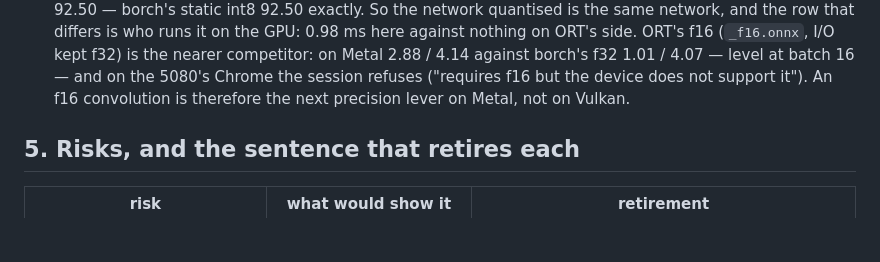
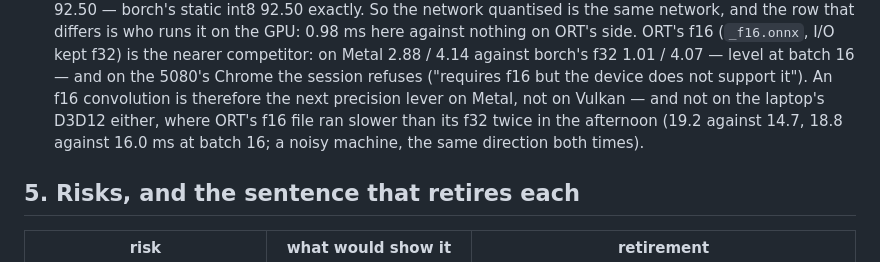
Before and after one commit to playidea-lab/borch, a Markdown page: docs/INT8.md, the part around the change. Drawn GitHub-style; blank space fills up the shorter version.

```diff
--- a/docs/INT8.md
+++ b/docs/INT8.md
@@ -299,7 +299,10 @@ wants the trade.
   ORT's f16 (`_f16.onnx`, I/O kept f32) is the nearer competitor: on Metal 2.88 / 4.14
   against borch's f32 1.01 / 4.07 — level at batch 16 — and on the 5080's Chrome the
   session refuses ("requires f16 but the device does not support it"). An f16
-  convolution is therefore the next precision lever on Metal, not on Vulkan.
+  convolution is therefore the next precision lever on Metal, not on Vulkan — and not on
+  the laptop's D3D12 either, where ORT's f16 file ran slower than its f32 twice in the
+  afternoon (19.2 against 14.7, 18.8 against 16.0 ms at batch 16; a noisy machine, the
+  same direction both times).
 
 ## 5. Risks, and the sentence that retires each
 
```
Also changed, not shown: docs/COMPILER.md (+22 -0 lines), docs/GEMM.md (+8 -1 lines).
